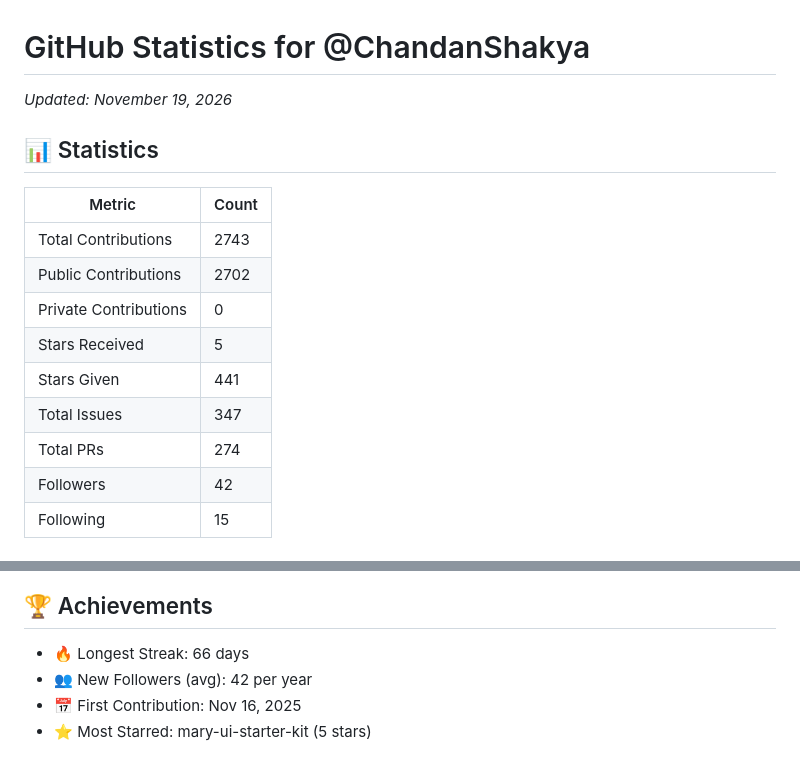
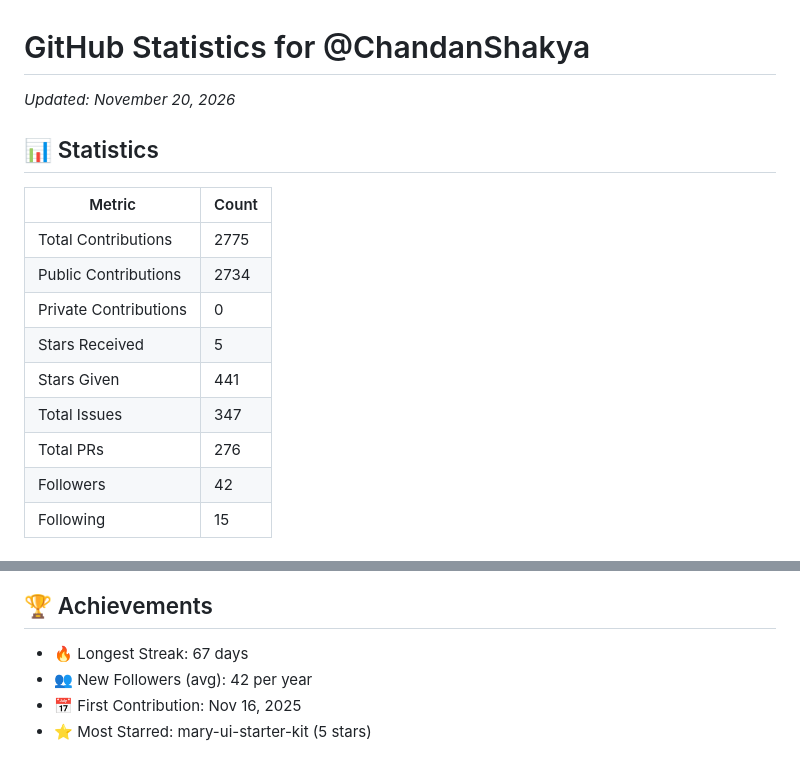
Before and after one commit to ChandanShakya/github-stats-daily, a Markdown page: README.md, 2 parts joined by grey strips. GitHub-like rendering.

Commit message:
Update stats for 2026-11-20 11:39:58 UTC

```diff
--- a/README.md
+++ b/README.md
@@ -1,16 +1,16 @@
 # GitHub Statistics for @ChandanShakya
-*Updated: November 19, 2026*
+*Updated: November 20, 2026*
 
 ## 📊 Statistics
 | Metric | Count |
 |--------|--------|
-| Total Contributions | 2743 |
-| Public Contributions | 2702 |
+| Total Contributions | 2775 |
+| Public Contributions | 2734 |
 | Private Contributions | 0 |
 | Stars Received | 5 |
 | Stars Given | 441 |
 | Total Issues | 347 |
-| Total PRs | 274 |
+| Total PRs | 276 |
 | Followers | 42 |
 | Following | 15 |
 
@@ -20,7 +20,7 @@
 
 ## 🏆 Achievements
 
-- 🔥 Longest Streak: 66 days
+- 🔥 Longest Streak: 67 days
 - 👥 New Followers (avg): 42 per year
 - 📅 First Contribution: Nov 16, 2025
 - ⭐ Most Starred: mary-ui-starter-kit (5 stars)
```
Also changed, not shown: contribution_graph.png.
